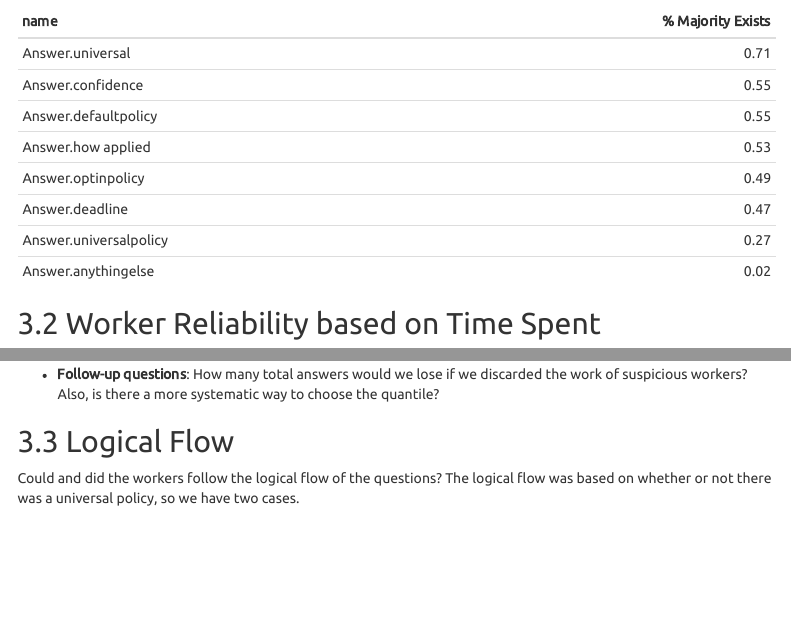
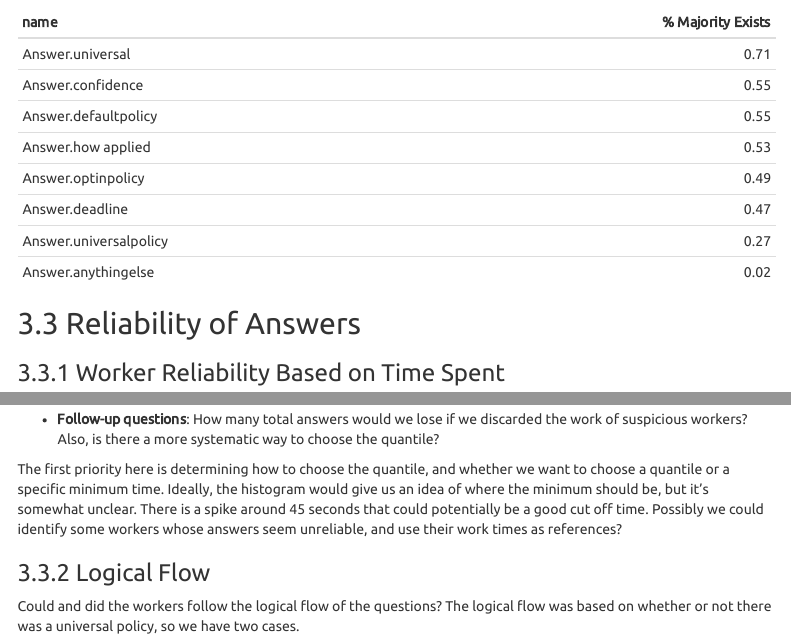
Before and after one commit to PhilChodrow/covid_equity, an R Markdown document (pilot_report.rmd): the page in a window 1100 px wide, from 1920 px down before the commit and from 1980 px down after it, so that both start at the same text, and a second part further down, joined at a grey line. Rendered offline with R 4.5, knitr and Pandoc, with nearby package versions; menus at the side of the page are left out.

Commit message:
More organization stuff and a few thoughts

````diff
--- a/pilot_report.rmd
+++ b/pilot_report.rmd
@@ -109,7 +110,9 @@ df %>%
 	kable(digits = 2)
 ```
 
-## Worker Reliability based on Time Spent
+## Reliability of Answers
+
+### Worker Reliability Based on Time Spent
 
 Can we find suspicious workers based on their work time? The histogram below shows the distribution of work times.
 
@@ -148,10 +151,10 @@ df %>%
 
 - **Follow-up questions**: How many total answers would we lose if we discarded the work of suspicious workers? Also, is there a more systematic way to choose the quantile?
 
+The first priority here is determining how to choose the quantile, and whether we want to choose a quantile or a specific minimum time. Ideally, the histogram would give us an idea of where the minimum should be, but it's somewhat unclear. There is a spike around 45 seconds that could potentially be a good cut off time. Possibly we could identify some workers whose answers seem unreliable, and use their work times as references?
 
 
-
-## Logical Flow
+### Logical Flow
 
 Could and did the workers follow the logical flow of the questions? The logical flow was based on whether or not there was a universal policy, so we have two cases.
 
````
Also changed, not shown: pilot_report.rmd (1 more changed lines).
